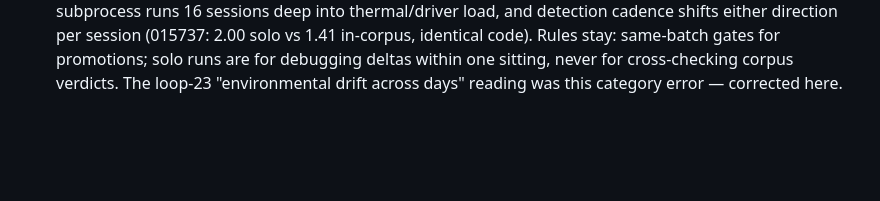
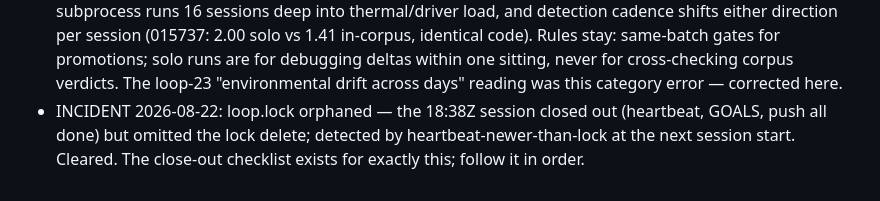
Before and after one commit to CaulfieldEngineering/BilliardsTrainer, a Markdown page: docs/AUTONOMY.md, the part around the change. Rendered like a GitHub page; blank space fills up the shorter version.

Commit message:
Incident: orphaned loop.lock (close-out omitted the delete)
Co-Authored-By: Claude Opus 5 <noreply@anthropic.com>

```diff
--- a/docs/AUTONOMY.md
+++ b/docs/AUTONOMY.md
@@ -97,3 +97,7 @@ session did. Refreshed at the END of each successful work session.
   debugging deltas within one sitting, never for cross-checking corpus
   verdicts. The loop-23 "environmental drift across days" reading was
   this category error — corrected here.
+- INCIDENT 2026-08-22: loop.lock orphaned — the 18:38Z session closed out
+  (heartbeat, GOALS, push all done) but omitted the lock delete; detected
+  by heartbeat-newer-than-lock at the next session start. Cleared. The
+  close-out checklist exists for exactly this; follow it in order.
```
